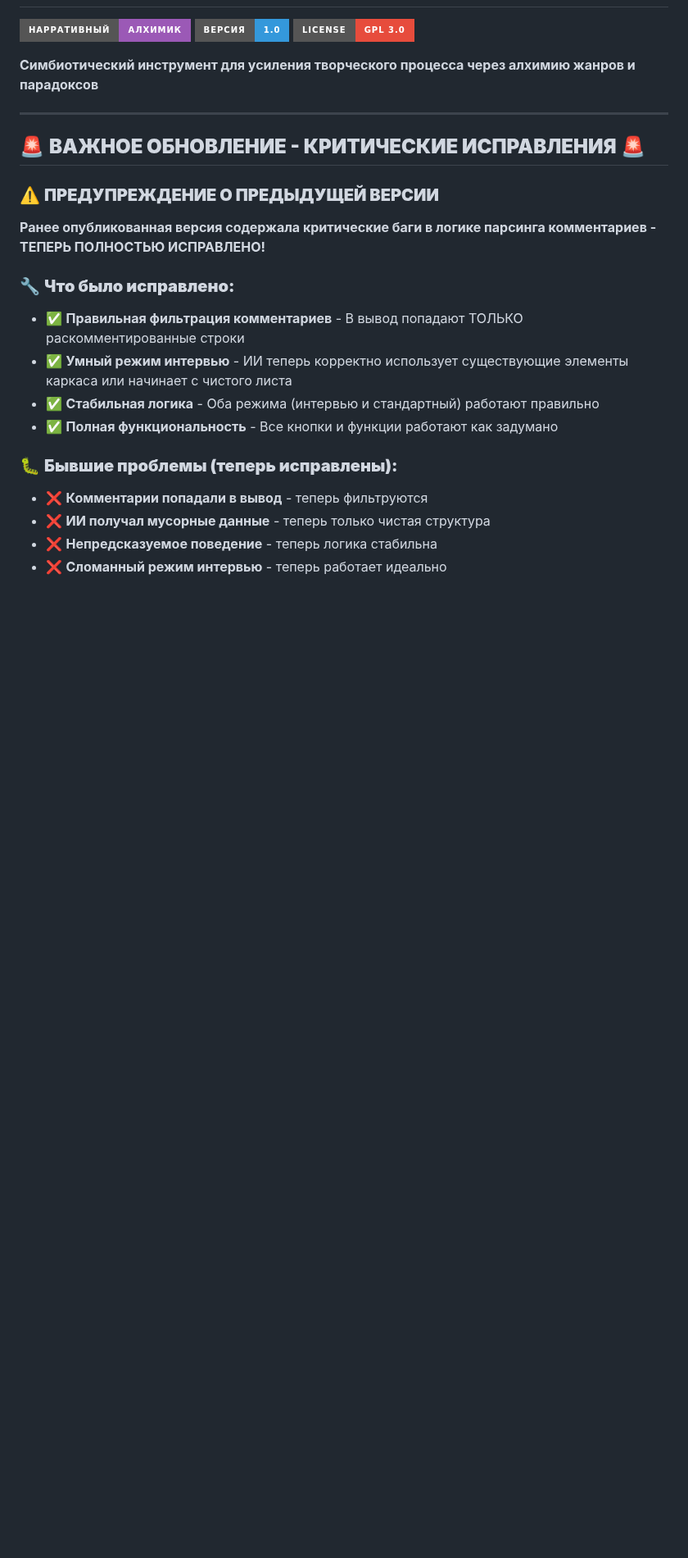
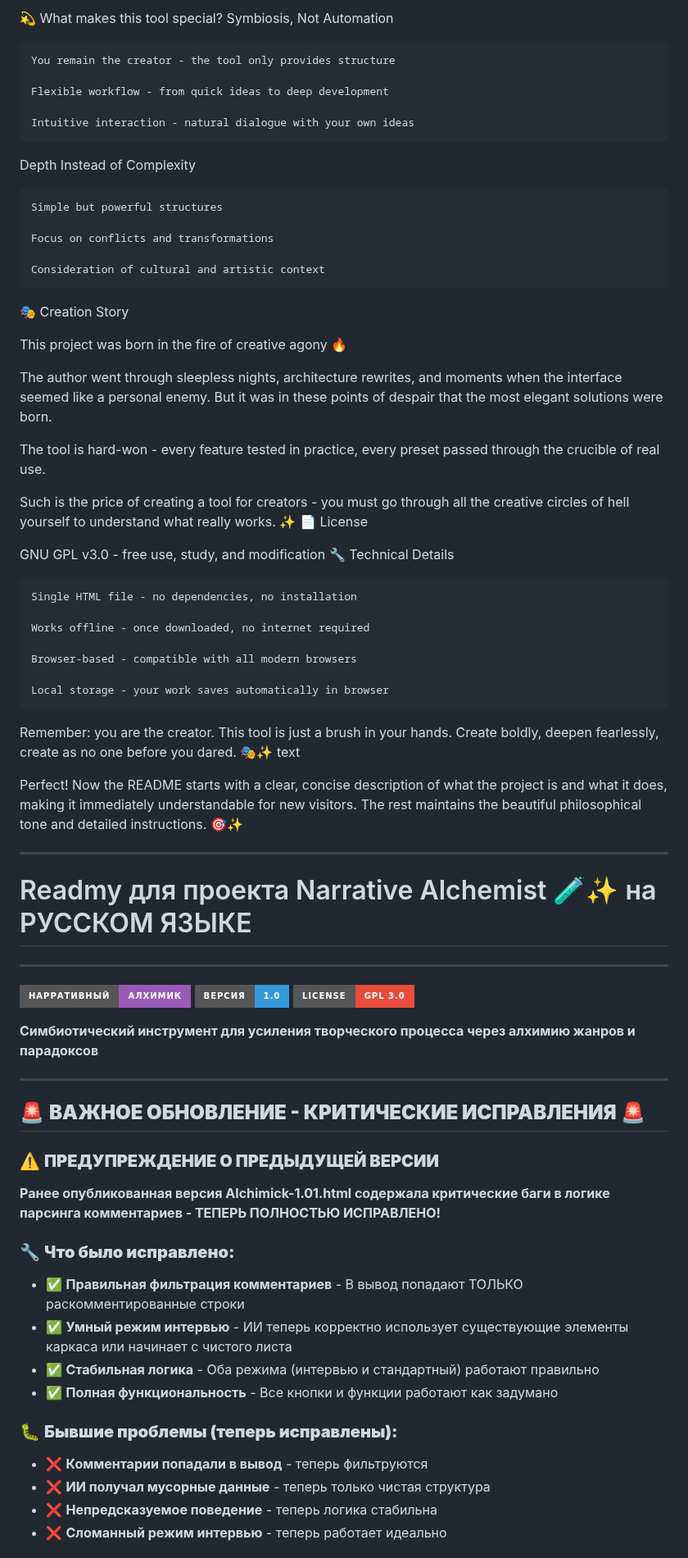
Before and after one commit to totiks2012/The-Alchemist-of-Narratives, a Markdown page: README.md, the part around one of its changes. Shown at 82% size. GitHub-like rendering; badges without logos; blank space fills up the shorter version.

```diff
--- a/README.md
+++ b/README.md
@@ -5,3 +156,53 @@ A program for writers, poets, and anyone who works deeply with text.
+💫 What makes this tool special?
+Symbiosis, Not Automation
+
+    You remain the creator - the tool only provides structure
+
+    Flexible workflow - from quick ideas to deep development
+
+    Intuitive interaction - natural dialogue with your own ideas
+
+Depth Instead of Complexity
+
+    Simple but powerful structures
+
+    Focus on conflicts and transformations
+
+    Consideration of cultural and artistic context
+
+🎭 Creation Story
+
+This project was born in the fire of creative agony 🔥
+
+The author went through sleepless nights, architecture rewrites, and moments when the interface seemed like a personal enemy. But it was in these points of despair that the most elegant solutions were born.
+
+The tool is hard-won - every feature tested in practice, every preset passed through the crucible of real use.
+
+Such is the price of creating a tool for creators - you must go through all the creative circles of hell yourself to understand what really works. ✨
+📄 License
+
+GNU GPL v3.0 - free use, study, and modification
+🔧 Technical Details
+
+    Single HTML file - no dependencies, no installation
+
+    Works offline - once downloaded, no internet required
+
+    Browser-based - compatible with all modern browsers
+
+    Local storage - your work saves automatically in browser
+
+Remember: you are the creator. This tool is just a brush in your hands.
+Create boldly, deepen fearlessly, create as no one before you dared. 🎭✨
+text
+
+
+Perfect! Now the README starts with a clear, concise description of what the project is and what it does, making it immediately understandable for new visitors. The rest maintains the beautiful philosophical tone and detailed instructions. 🎯✨
+
+----
+
+# Readmy для проекта Narrative Alchemist 🧪✨ на РУССКОМ ЯЗЫКЕ
+---------------------------------------------------------------
 
 ![Narrative Alchemist](https://img.shields.io/badge/Нарративный-Алхимик-9b59b6?style=for-the-badge)
 ![Version](https://img.shields.io/badge/версия-1.0-3498db?style=for-the-badge)
@@ -13,7 +214,7 @@ A program for writers, poets, and anyone who works deeply with text.
 ## 🚨 **ВАЖНОЕ ОБНОВЛЕНИЕ - КРИТИЧЕСКИЕ ИСПРАВЛЕНИЯ** 🚨
 
 ### ⚠️ **ПРЕДУПРЕЖДЕНИЕ О ПРЕДЫДУЩЕЙ ВЕРСИИ**
-**Ранее опубликованная версия содержала критические баги в логике парсинга комментариев - ТЕПЕРЬ ПОЛНОСТЬЮ ИСПРАВЛЕНО!**
+**Ранее опубликованная версия Alchimick-1.01.html содержала критические баги в логике парсинга комментариев - ТЕПЕРЬ ПОЛНОСТЬЮ ИСПРАВЛЕНО!**
 
 ### 🔧 **Что было исправлено:**
 - ✅ **Правильная фильтрация комментариев** - В вывод попадают ТОЛЬКО раскомментированные строки
```
Also changed, not shown: other parts of README.md (+155 -1 lines).
